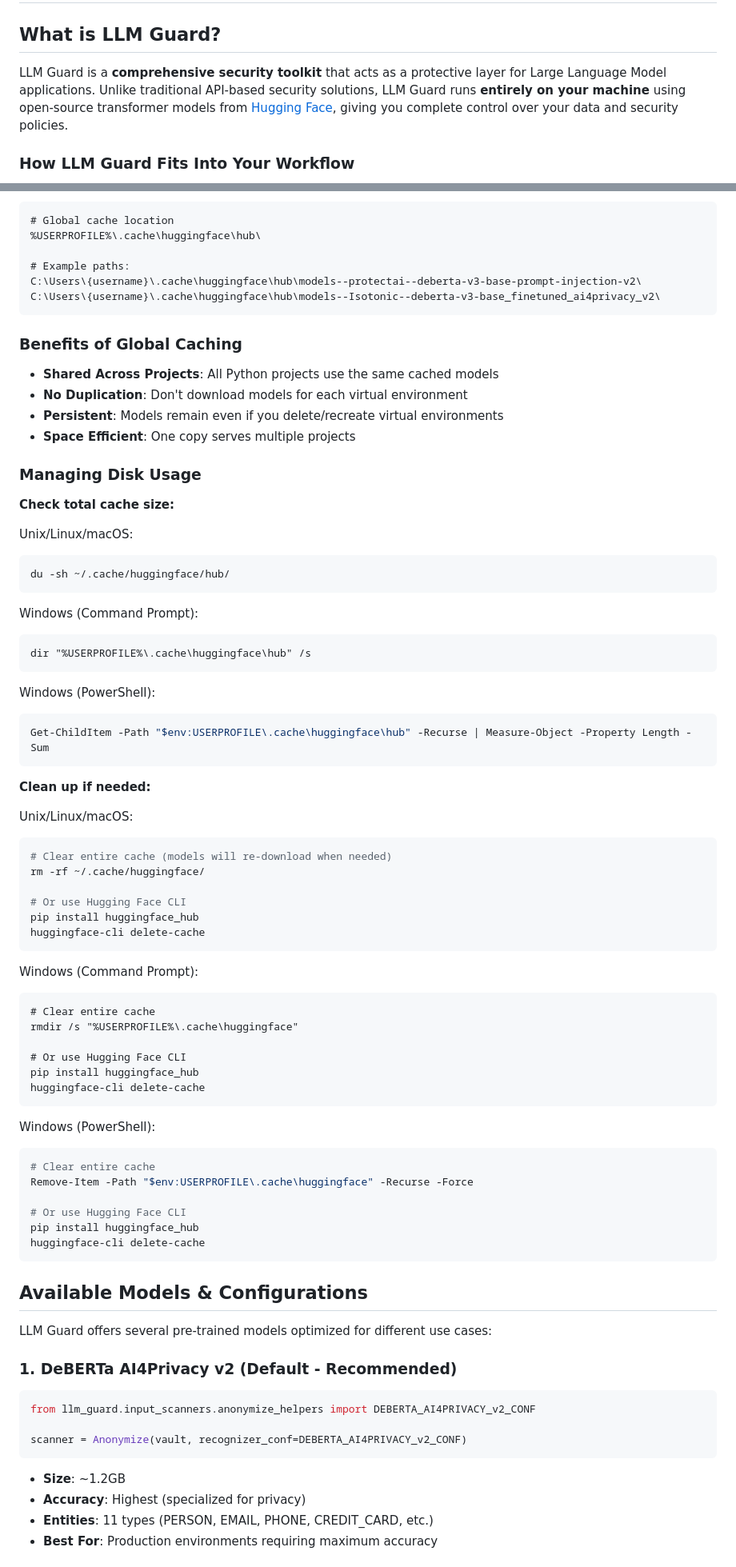
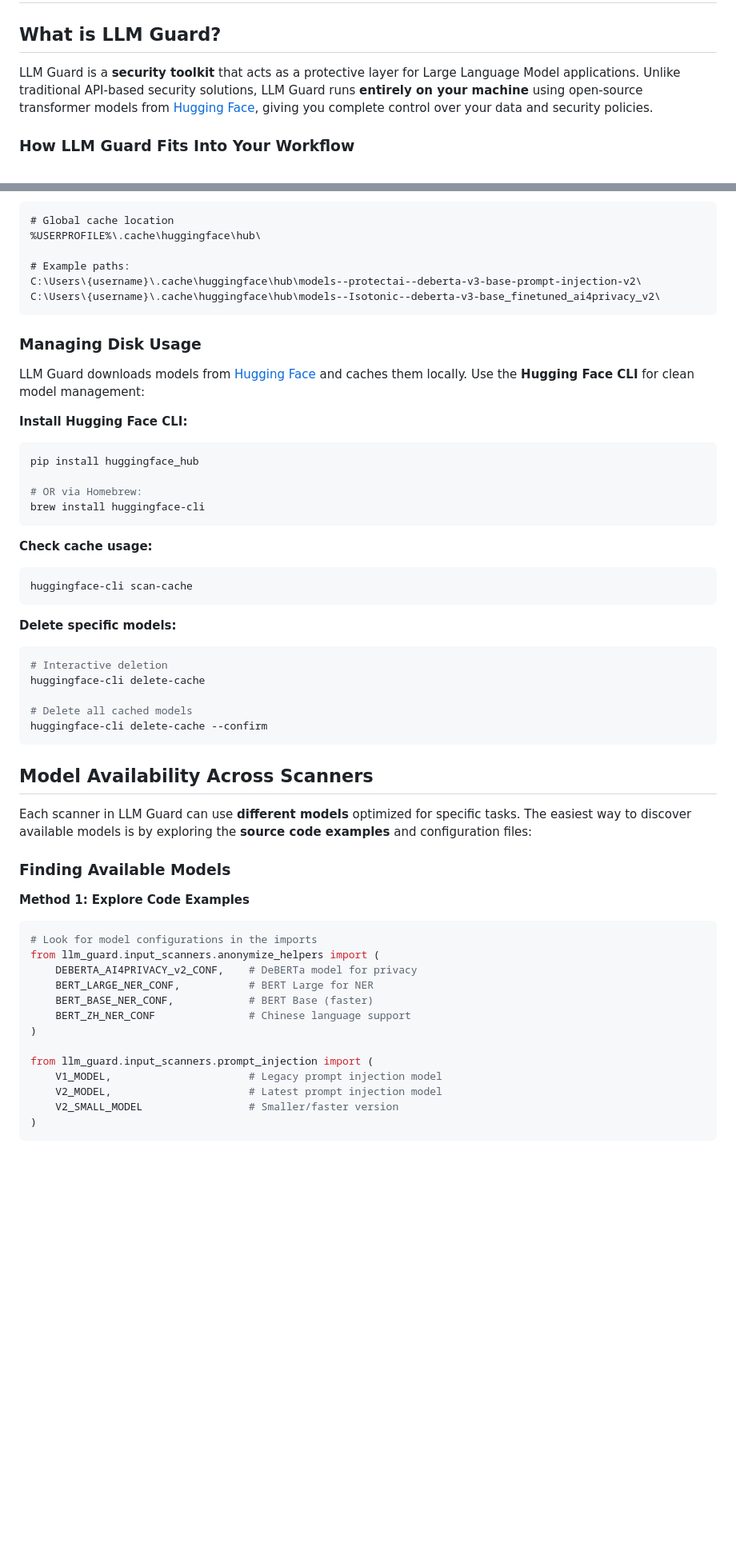
Before and after one commit to baronsengir007/Ai-Assistent-Nylas, a Markdown page: week-5/security/README.md, 2 parts joined by grey strips. Shown at 80% size. Rendered like a GitHub page; blank space fills up the shorter version.

````diff
--- a/week-5/security/README.md
+++ b/week-5/security/README.md
@@ -2,7 +2,7 @@
 
 ## What is LLM Guard?
 
-LLM Guard is a **comprehensive security toolkit** that acts as a protective layer for Large Language Model applications. Unlike traditional API-based security solutions, LLM Guard runs **entirely on your machine** using open-source transformer models from [Hugging Face](https://huggingface.co/), giving you complete control over your data and security policies.
+LLM Guard is a **security toolkit** that acts as a protective layer for Large Language Model applications. Unlike traditional API-based security solutions, LLM Guard runs **entirely on your machine** using open-source transformer models from [Hugging Face](https://huggingface.co/), giving you complete control over your data and security policies.
 
 ### How LLM Guard Fits Into Your Workflow
 
@@ -131,75 +106,52 @@ C:\Users\{username}\.cache\huggingface\hub\models--protectai--deberta-v3-base-pr
 C:\Users\{username}\.cache\huggingface\hub\models--Isotonic--deberta-v3-base_finetuned_ai4privacy_v2\
 ```
 
-### Benefits of Global Caching
-- **Shared Across Projects**: All Python projects use the same cached models
-- **No Duplication**: Don't download models for each virtual environment
-- **Persistent**: Models remain even if you delete/recreate virtual environments
-- **Space Efficient**: One copy serves multiple projects
-
 ### Managing Disk Usage
 
-**Check total cache size:**
+LLM Guard downloads models from [Hugging Face](https://huggingface.co/) and caches them locally. Use the **Hugging Face CLI** for clean model management:
 
-Unix/Linux/macOS:
+**Install Hugging Face CLI:**
 ```bash
-du -sh ~/.cache/huggingface/hub/
+pip install huggingface_hub
+
+# OR via Homebrew:
+brew install huggingface-cli
 ```
 
-Windows (Command Prompt):
-```cmd
-dir "%USERPROFILE%\.cache\huggingface\hub" /s
+**Check cache usage:**
+```bash
+huggingface-cli scan-cache
 ```
 
-Windows (PowerShell):
-```powershell
-Get-ChildItem -Path "$env:USERPROFILE\.cache\huggingface\hub" -Recurse | Measure-Object -Property Length -Sum
+**Delete specific models:**
+```bash
+# Interactive deletion
+huggingface-cli delete-cache
+
+# Delete all cached models
+huggingface-cli delete-cache --confirm
 ```
 
-**Clean up if needed:**
+## Model Availability Across Scanners
 
-Unix/Linux/macOS:
-```bash
-# Clear entire cache (models will re-download when needed)
-rm -rf ~/.cache/huggingface/
+Each scanner in LLM Guard can use **different models** optimized for specific tasks. The easiest way to discover available models is by exploring the **source code examples** and configuration files:
 
-# Or use Hugging Face CLI
-pip install huggingface_hub
-huggingface-cli delete-cache
+### Finding Available Models
+
+**Method 1: Explore Code Examples**
+```python
+# Look for model configurations in the imports
+from llm_guard.input_scanners.anonymize_helpers import (
+    DEBERTA_AI4PRIVACY_v2_CONF,    # DeBERTa model for privacy
+    BERT_LARGE_NER_CONF,           # BERT Large for NER
+    BERT_BASE_NER_CONF,            # BERT Base (faster)
+    BERT_ZH_NER_CONF               # Chinese language support
+)
+
+from llm_guard.input_scanners.prompt_injection import (
+    V1_MODEL,                      # Legacy prompt injection model
+    V2_MODEL,                      # Latest prompt injection model
+    V2_SMALL_MODEL                 # Smaller/faster version
+)
 ```
 
-Windows (Command Prompt):
-```cmd
-# Clear entire cache
-rmdir /s "%USERPROFILE%\.cache\huggingface"
-
-# Or use Hugging Face CLI
-pip install huggingface_hub
-huggingface-cli delete-cache
-```
-
-Windows (PowerShell):
-```powershell
-# Clear entire cache
-Remove-Item -Path "$env:USERPROFILE\.cache\huggingface" -Recurse -Force
-
-# Or use Hugging Face CLI
-pip install huggingface_hub
-huggingface-cli delete-cache
-```
-
-## Available Models & Configurations
-
-LLM Guard offers several pre-trained models optimized for different use cases:
-
-### 1. **DeBERTa AI4Privacy v2** (Default - Recommended)
-```python
-from llm_guard.input_scanners.anonymize_helpers import DEBERTA_AI4PRIVACY_v2_CONF
-
-scanner = Anonymize(vault, recognizer_conf=DEBERTA_AI4PRIVACY_v2_CONF)
-```
-- **Size**: ~1.2GB
-- **Accuracy**: Highest (specialized for privacy)
-- **Entities**: 11 types (PERSON, EMAIL, PHONE, CREDIT_CARD, etc.)
-- **Best For**: Production environments requiring maximum accuracy
-
````
Also changed, not shown: other parts of week-5/security/README.md (+17 -98 lines).
